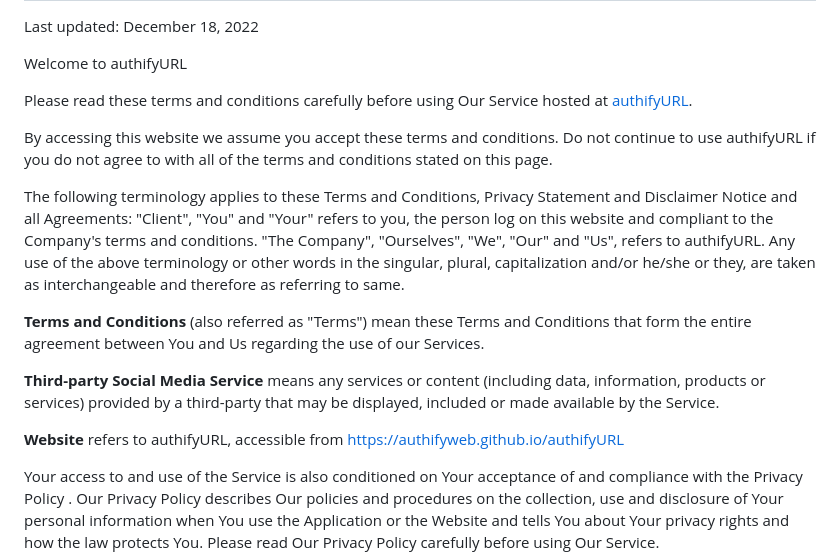
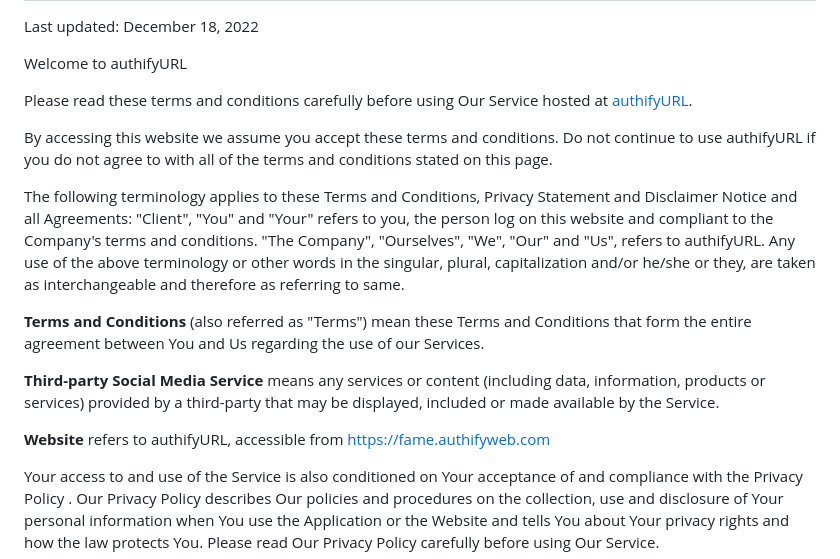
Before and after one commit to authifyWeb/URL-Frontend, a Markdown page: documentation/Terms and Conditions.md, the part around one of its changes. Drawn GitHub-style.

```diff
--- a/documentation/Terms and Conditions.md
+++ b/documentation/Terms and Conditions.md
@@ -9,7 +9,7 @@
 
 <p><strong>Terms and Conditions</strong> (also referred as "Terms") mean these Terms and Conditions that form the entire agreement between You and Us regarding the use of our Services. </p>
 <p><strong>Third-party Social Media Service</strong> means any services or content (including data, information, products or services) provided by a third-party that may be displayed, included or made available by the Service.</p>
-<p><strong>Website</strong> refers to authifyURL, accessible from <a href="https://authifyweb.github.io/authifyURL" rel="external nofollow noopener" target="_blank">https://authifyweb.github.io/authifyURL</a></p>
+<p><strong>Website</strong> refers to authifyURL, accessible from <a href="https://fame.authifyweb.com" rel="external nofollow noopener" target="_blank">https://fame.authifyweb.com</a></p>
 
 <p>Your access to and use of the Service is also conditioned on Your acceptance of and compliance with the Privacy Policy . Our Privacy Policy describes Our policies and procedures on the collection, use and disclosure of Your personal information when You use the Application or the Website and tells You about Your privacy rights and how the law protects You. Please read Our Privacy Policy carefully before using Our Service.</p>
 
```
Also changed, not shown: other parts of documentation/Terms and Conditions.md (+1 -1 lines).
